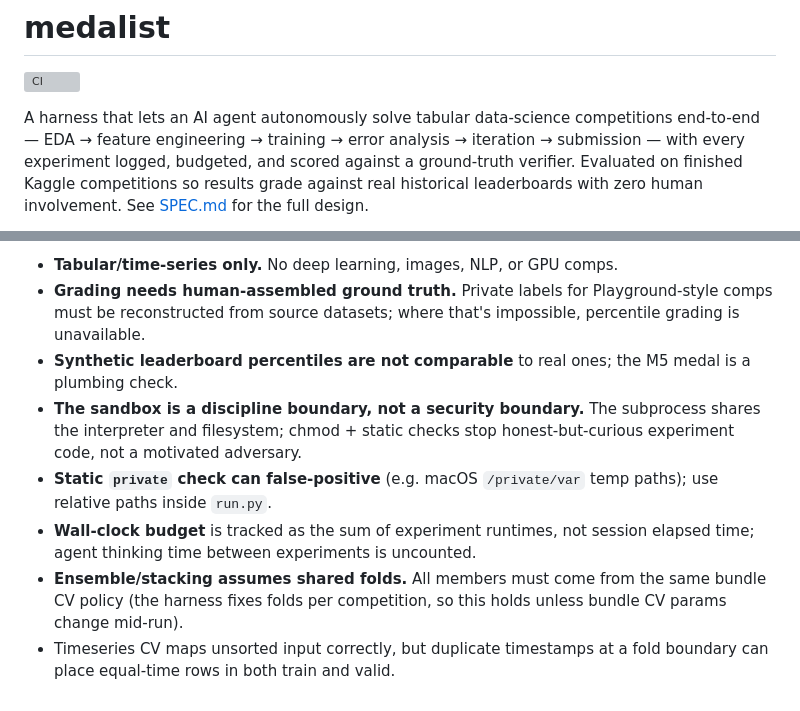
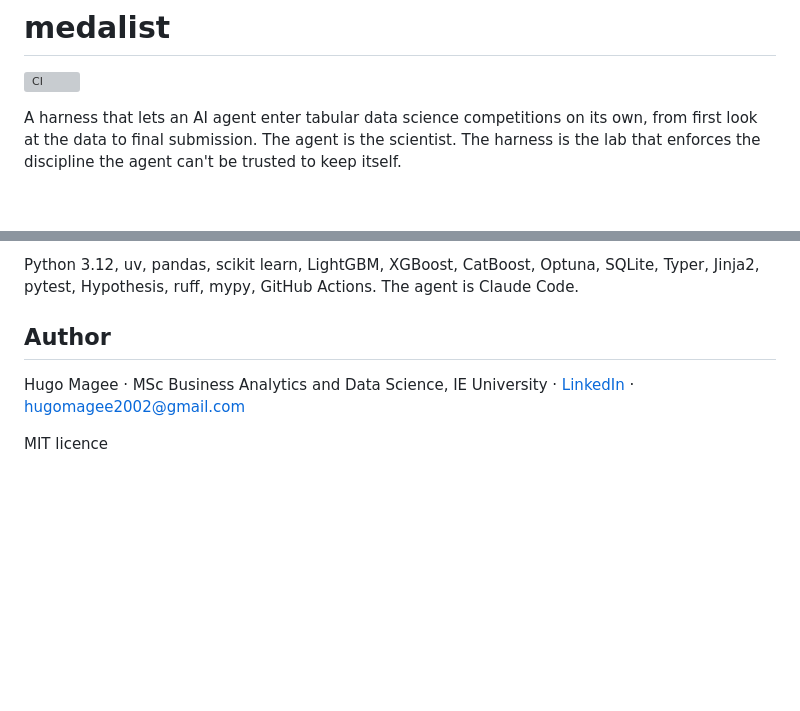
Before and after one commit to hugomagee/medalist, a Markdown page: README.md, 2 parts joined by grey strips. GitHub-like rendering; blank space fills up the shorter version; grey boxes are pictures that could not be loaded.

```diff
--- a/README.md
+++ b/README.md
@@ -2,10 +2,5 @@
 
 [![CI](https://github.com/hugomagee/medalist/actions/workflows/ci.yml/badge.svg)](https://github.com/hugomagee/medalist/actions/workflows/ci.yml)
 
-A harness that lets an AI agent autonomously solve tabular data-science
-competitions end-to-end — EDA → feature engineering → training → error
-analysis → iteration → submission — with every experiment logged, budgeted,
-and scored against a ground-truth verifier. Evaluated on finished Kaggle
-competitions so results grade against real historical leaderboards with zero
-human involvement. See [SPEC.md](SPEC.md) for the full design.
+A harness that lets an AI agent enter tabular data science competitions on its own, from first look at the data to final submission. The agent is the scientist. The harness is the lab that enforces the discipline the agent can't be trusted to keep itself.
 
@@ -52,19 +62,8 @@ caveats.
 
-- **Tabular/time-series only.** No deep learning, images, NLP, or GPU comps.
-- **Grading needs human-assembled ground truth.** Private labels for
-  Playground-style comps must be reconstructed from source datasets; where
-  that's impossible, percentile grading is unavailable.
-- **Synthetic leaderboard percentiles are not comparable** to real ones; the
-  M5 medal is a plumbing check.
-- **The sandbox is a discipline boundary, not a security boundary.** The
-  subprocess shares the interpreter and filesystem; chmod + static checks
-  stop honest-but-curious experiment code, not a motivated adversary.
-- **Static `private` check can false-positive** (e.g. macOS `/private/var`
-  temp paths); use relative paths inside `run.py`.
-- **Wall-clock budget** is tracked as the sum of experiment runtimes, not
-  session elapsed time; agent thinking time between experiments is uncounted.
-- **Ensemble/stacking assumes shared folds.** All members must come from the
-  same bundle CV policy (the harness fixes folds per competition, so this
-  holds unless bundle CV params change mid-run).
-- Timeseries CV maps unsorted input correctly, but duplicate timestamps at a
-  fold boundary can place equal-time rows in both train and valid.
+Python 3.12, uv, pandas, scikit learn, LightGBM, XGBoost, CatBoost, Optuna, SQLite, Typer, Jinja2, pytest, Hypothesis, ruff, mypy, GitHub Actions. The agent is Claude Code.
+
+## Author
+
+Hugo Magee · MSc Business Analytics and Data Science, IE University · [LinkedIn](https://linkedin.com/in/hugo-magee-ooo) · hugomagee2002@gmail.com
+
+MIT licence
```
Also changed, not shown: other parts of README.md (+43 -28 lines).
